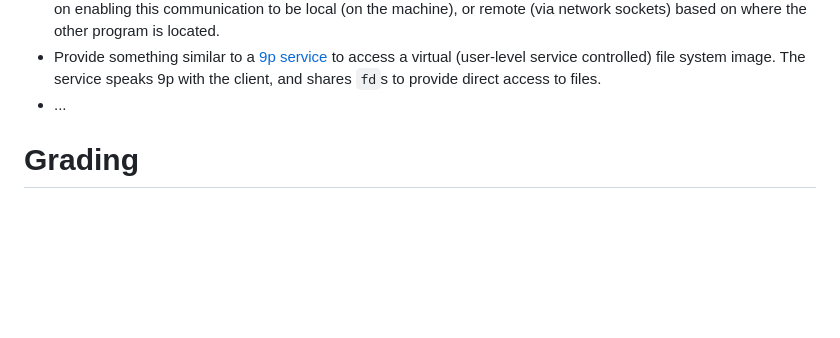
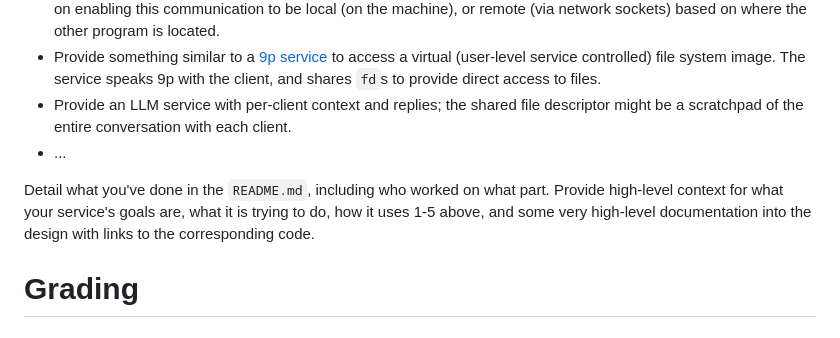
Before and after one commit to gwu-cs-advos/organization, a Markdown page: class.md, the part around one of its changes. Rendered like a GitHub page; blank space fills up the shorter version.

Commit message:
blah blah

```diff
--- a/class.md
+++ b/class.md
@@ -140,7 +140,11 @@ Some examples:
 - Provide a routing service to connect a client to another program (similar to the nameserver), but with an emphasis on enabling this communication to be local (on the machine), or remote (via network sockets) based on where the other program is located.
 - Provide something similar to a [9p service](https://en.wikipedia.org/wiki/9P_(protocol)) to access a virtual (user-level service controlled) file system image.
   The service speaks 9p with the client, and shares `fd`s to provide direct access to files.
+- Provide an LLM service with per-client context and replies; the shared file descriptor might be a scratchpad of the entire conversation with each client.
 - ...
+
+Detail what you've done in the `README.md`, including who worked on what part.
+Provide high-level context for what your service's goals are, what it is trying to do, how it uses 1-5 above, and some very high-level documentation into the design with links to the corresponding code.
 
 # Grading
 
```
Also changed, not shown: other parts of class.md (+1 -1 lines).
